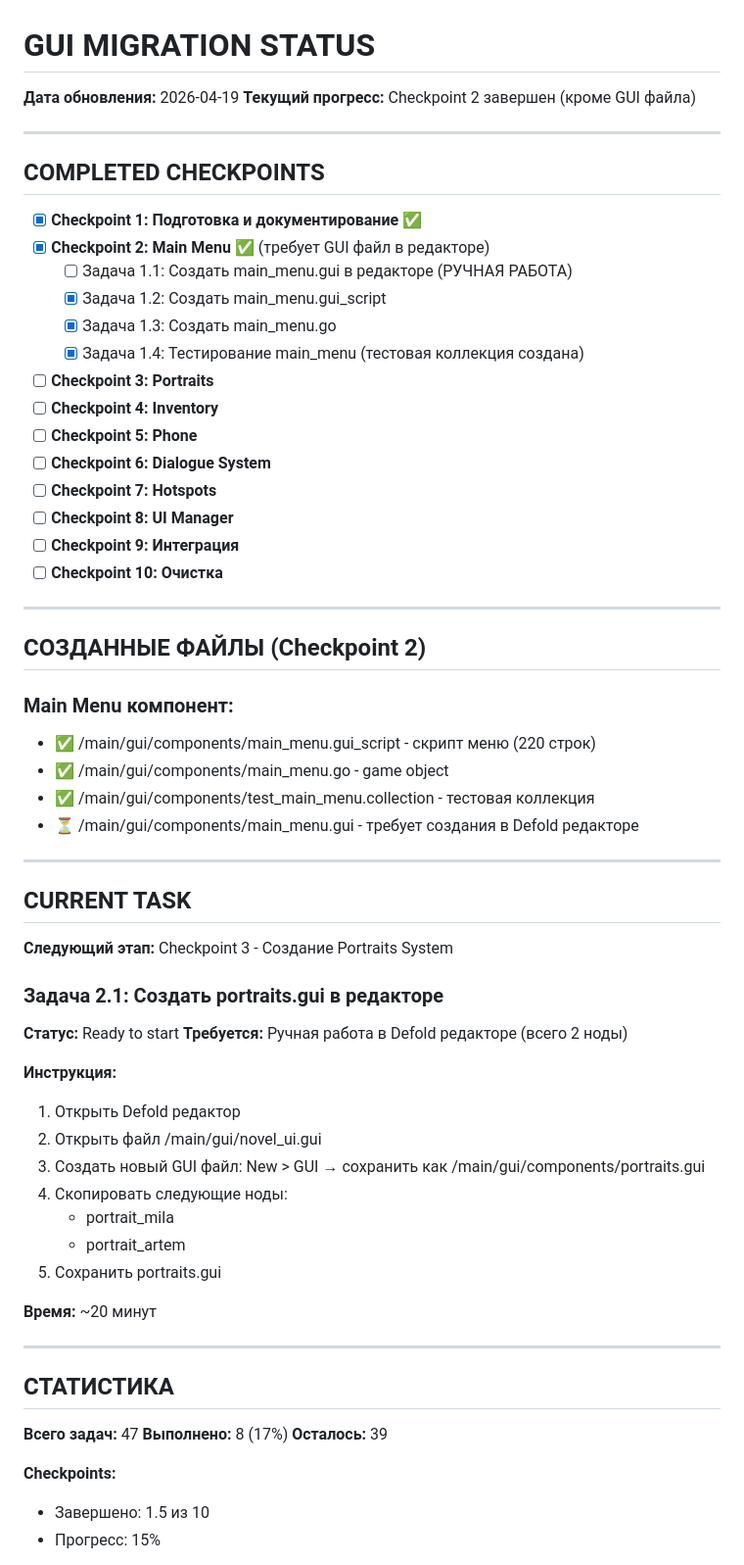
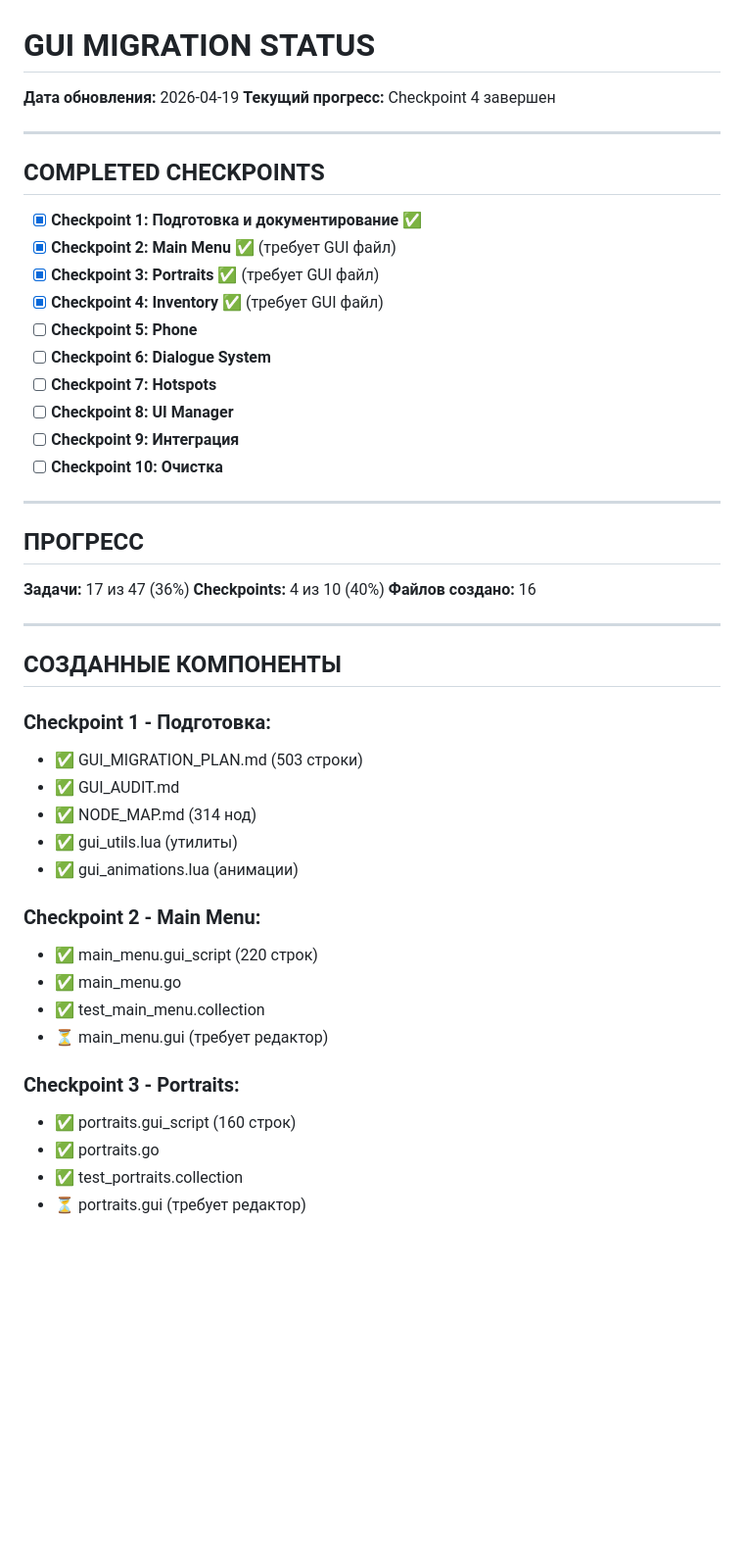
Before and after one commit to Djon21/novell1, a Markdown page: MIGRATION_STATUS.md, the part around one of its changes. Shown at 98% size. Rendered like a GitHub page; blank space fills up the shorter version.

Commit message:
docs: update migration status - checkpoint 4 completed
Progress summary:
- 4 checkpoints completed (40%)
- 17 tasks done out of 47 (36%)
- 16 files created (~2800 lines of code)

Components ready:
- Main Menu (script + go + test)
- Portraits (script + go + test)
- Inventory (script + go + test)

Next steps:
- Phone System (Checkpoint 5)
- Dialogue System (Checkpoint 6)
- Hotspots (Checkpoint 7)
- UI Manager + Integration

Note: GUI files require manual creation in Defold editor

```diff
--- a/MIGRATION_STATUS.md
+++ b/MIGRATION_STATUS.md
@@ -1,21 +1,16 @@
 # GUI MIGRATION STATUS
 
 **Дата обновления:** 2026-04-19
-**Текущий прогресс:** Checkpoint 2 завершен (кроме GUI файла)
+**Текущий прогресс:** Checkpoint 4 завершен
 
 ---
 
 ## COMPLETED CHECKPOINTS
 
 - [x] **Checkpoint 1: Подготовка и документирование** ✅
-- [x] **Checkpoint 2: Main Menu** ✅ (требует GUI файл в редакторе)
-  - [ ] Задача 1.1: Создать main_menu.gui в редакторе (РУЧНАЯ РАБОТА)
-  - [x] Задача 1.2: Создать main_menu.gui_script
-  - [x] Задача 1.3: Создать main_menu.go
-  - [x] Задача 1.4: Тестирование main_menu (тестовая коллекция создана)
-
-- [ ] **Checkpoint 3: Portraits**
-- [ ] **Checkpoint 4: Inventory**
+- [x] **Checkpoint 2: Main Menu** ✅ (требует GUI файл)
+- [x] **Checkpoint 3: Portraits** ✅ (требует GUI файл)
+- [x] **Checkpoint 4: Inventory** ✅ (требует GUI файл)
 - [ ] **Checkpoint 5: Phone**
 - [ ] **Checkpoint 6: Dialogue System**
 - [ ] **Checkpoint 7: Hotspots**
@@ -25,44 +20,32 @@
 
 ---
 
-## СОЗДАННЫЕ ФАЙЛЫ (Checkpoint 2)
+## ПРОГРЕСС
 
-### Main Menu компонент:
-- ✅ /main/gui/components/main_menu.gui_script - скрипт меню (220 строк)
-- ✅ /main/gui/components/main_menu.go - game object
-- ✅ /main/gui/components/test_main_menu.collection - тестовая коллекция
-- ⏳ /main/gui/components/main_menu.gui - требует создания в Defold редакторе
+**Задачи:** 17 из 47 (36%)
+**Checkpoints:** 4 из 10 (40%)
+**Файлов создано:** 16
 
 ---
 
-## CURRENT TASK
+## СОЗДАННЫЕ КОМПОНЕНТЫ
 
-**Следующий этап:** Checkpoint 3 - Создание Portraits System
+### Checkpoint 1 - Подготовка:
+- ✅ GUI_MIGRATION_PLAN.md (503 строки)
+- ✅ GUI_AUDIT.md
+- ✅ NODE_MAP.md (314 нод)
+- ✅ gui_utils.lua (утилиты)
+- ✅ gui_animations.lua (анимации)
 
-### Задача 2.1: Создать portraits.gui в редакторе
-**Статус:** Ready to start
-**Требуется:** Ручная работа в Defold редакторе (всего 2 ноды)
+### Checkpoint 2 - Main Menu:
+- ✅ main_menu.gui_script (220 строк)
+- ✅ main_menu.go
+- ✅ test_main_menu.collection
+- ⏳ main_menu.gui (требует редактор)
 
-**Инструкция:**
-1. Открыть Defold редактор
-2. Открыть файл /main/gui/novel_ui.gui
-3. Создать новый GUI файл: New > GUI → сохранить как /main/gui/components/portraits.gui
-4. Скопировать следующие ноды:
-   - portrait_mila
-   - portrait_artem
-5. Сохранить portraits.gui
+### Checkpoint 3 - Portraits:
+- ✅ portraits.gui_script (160 строк)
+- ✅ portraits.go
+- ✅ test_portraits.collection
+- ⏳ portraits.gui (требует редактор)
 
-**Время:** ~20 минут
-
----
-
-## СТАТИСТИКА
-
-**Всего задач:** 47
-**Выполнено:** 8 (17%)
-**Осталось:** 39
-
-**Checkpoints:**
-- Завершено: 1.5 из 10
-- Прогресс: 15%
-
```
Also changed, not shown: other parts of MIGRATION_STATUS.md (+32 -21 lines).
